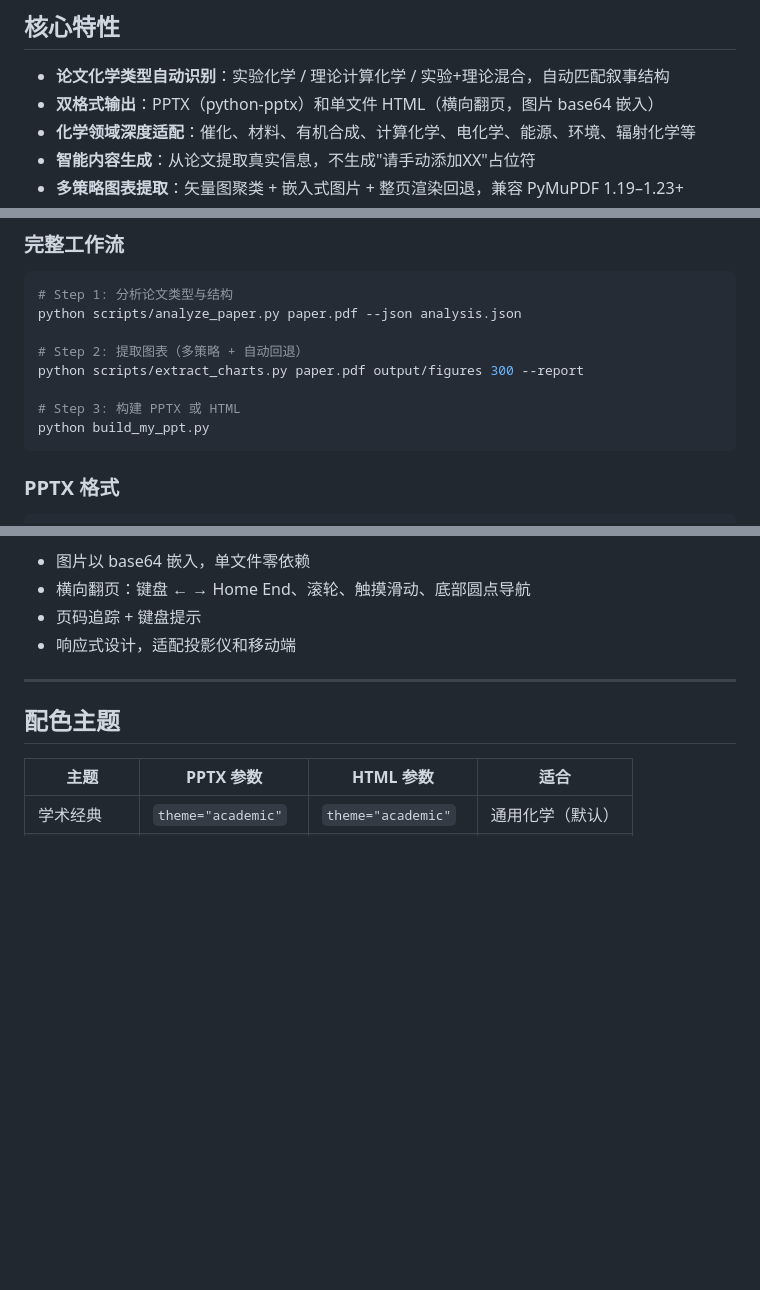
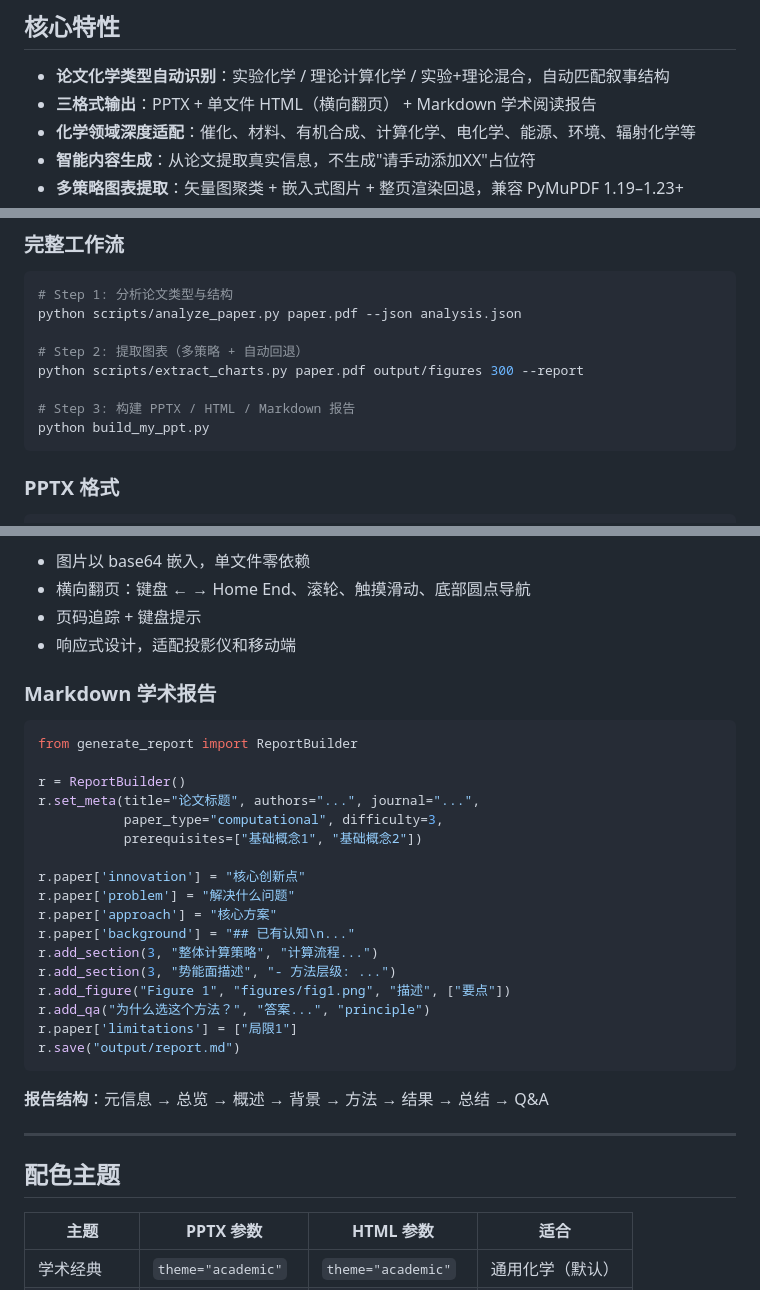
Before and after one commit to s1lencewill/chem-pdf2ppt, a Markdown page: README.md, 3 parts joined by grey strips. Drawn GitHub-style; blank space fills up the shorter version.

Commit message:
docs: add report generation to README and SKILL.md
Co-Authored-By: Claude Opus 4.7 <noreply@anthropic.com>

````diff
--- a/README.md
+++ b/README.md
@@ -10,7 +10,7 @@
 ## 核心特性
 
 - **论文化学类型自动识别**：实验化学 / 理论计算化学 / 实验+理论混合，自动匹配叙事结构
-- **双格式输出**：PPTX（python-pptx）和单文件 HTML（横向翻页，图片 base64 嵌入）
+- **三格式输出**：PPTX + 单文件 HTML（横向翻页） + Markdown 学术阅读报告
 - **化学领域深度适配**：催化、材料、有机合成、计算化学、电化学、能源、环境、辐射化学等
 - **智能内容生成**：从论文提取真实信息，不生成"请手动添加XX"占位符
 - **多策略图表提取**：矢量图聚类 + 嵌入式图片 + 整页渲染回退，兼容 PyMuPDF 1.19–1.23+
@@ -68,7 +68,7 @@ python scripts/analyze_paper.py paper.pdf --json analysis.json
 # Step 2: 提取图表（多策略 + 自动回退）
 python scripts/extract_charts.py paper.pdf output/figures 300 --report
 
-# Step 3: 构建 PPTX 或 HTML
+# Step 3: 构建 PPTX / HTML / Markdown 报告
 python build_my_ppt.py
 ```
 
@@ -147,6 +147,30 @@ html.save('output/presentation.html')  # 单文件，可直接浏览器打开
 - 横向翻页：键盘 ← → Home End、滚轮、触摸滑动、底部圆点导航
 - 页码追踪 + 键盘提示
 - 响应式设计，适配投影仪和移动端
+
+### Markdown 学术报告
+
+```python
+from generate_report import ReportBuilder
+
+r = ReportBuilder()
+r.set_meta(title="论文标题", authors="...", journal="...",
+           paper_type="computational", difficulty=3,
+           prerequisites=["基础概念1", "基础概念2"])
+
+r.paper['innovation'] = "核心创新点"
+r.paper['problem'] = "解决什么问题"
+r.paper['approach'] = "核心方案"
+r.paper['background'] = "## 已有认知\n..."
+r.add_section(3, "整体计算策略", "计算流程...")
+r.add_section(3, "势能面描述", "- 方法层级: ...")
+r.add_figure("Figure 1", "figures/fig1.png", "描述", ["要点"])
+r.add_qa("为什么选这个方法？", "答案...", "principle")
+r.paper['limitations'] = ["局限1"]
+r.save("output/report.md")
+```
+
+**报告结构**：元信息 → 总览 → 概述 → 背景 → 方法 → 结果 → 总结 → Q&A
 
 ---
 
````
Also changed, not shown: other parts of README.md (+1 -0 lines).
